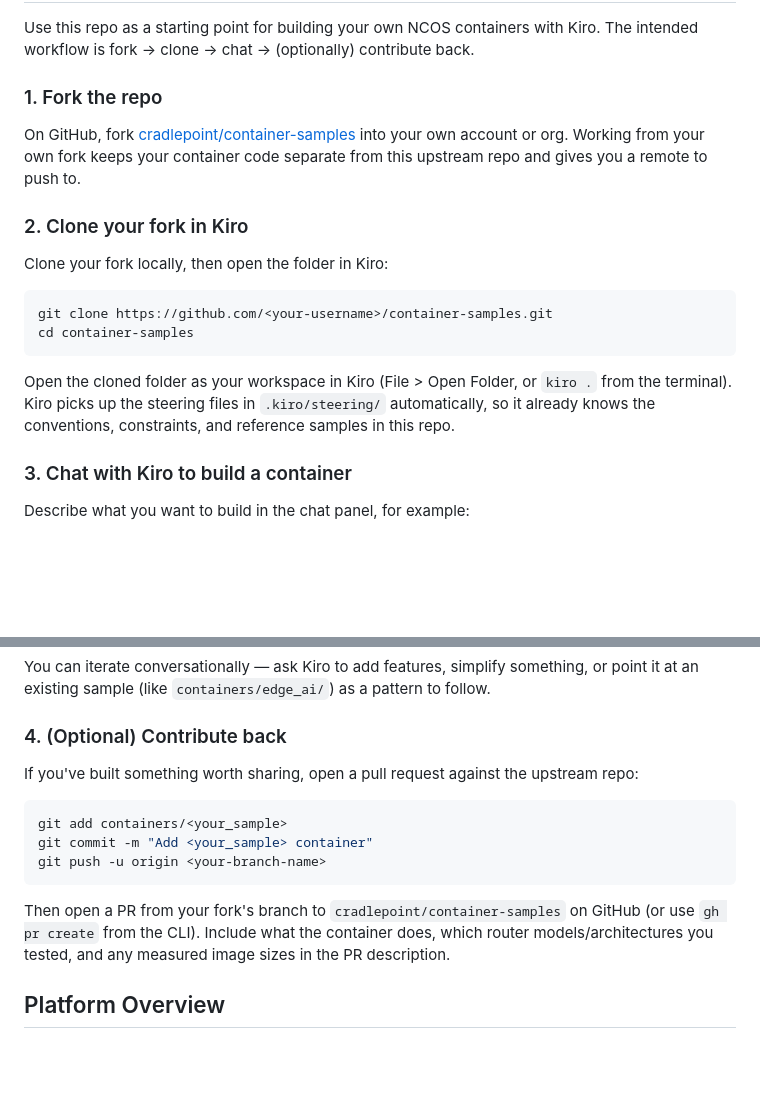
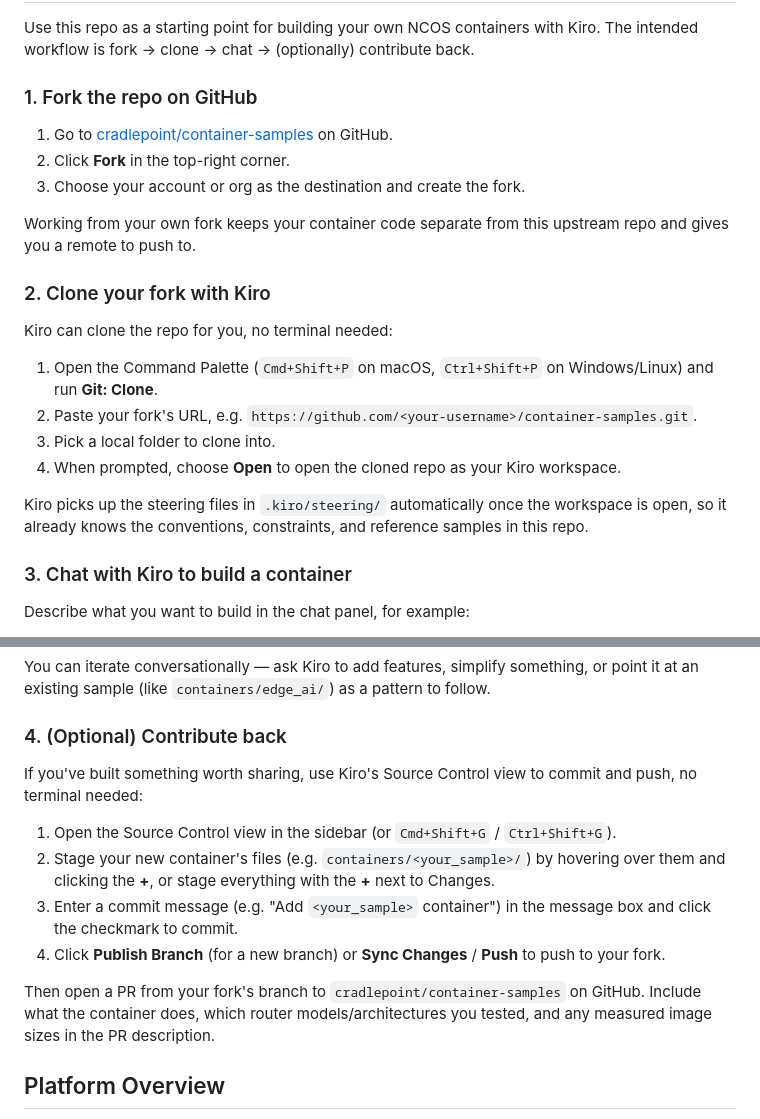
Before and after one commit to cradlepoint/container-samples, a Markdown page: README.md, 2 parts joined by grey strips. Drawn GitHub-style; blank space fills up the shorter version.

Commit message:
Updated setup instructions

````diff
--- a/README.md
+++ b/README.md
@@ -4,20 +4,24 @@
 
 Use this repo as a starting point for building your own NCOS containers with Kiro. The intended workflow is fork → clone → chat → (optionally) contribute back.
 
-### 1. Fork the repo
+### 1. Fork the repo on GitHub
 
-On GitHub, fork [cradlepoint/container-samples](https://github.com/cradlepoint/container-samples) into your own account or org. Working from your own fork keeps your container code separate from this upstream repo and gives you a remote to push to.
+1. Go to [cradlepoint/container-samples](https://github.com/cradlepoint/container-samples) on GitHub.
+2. Click **Fork** in the top-right corner.
+3. Choose your account or org as the destination and create the fork.
 
-### 2. Clone your fork in Kiro
+Working from your own fork keeps your container code separate from this upstream repo and gives you a remote to push to.
 
-Clone your fork locally, then open the folder in Kiro:
+### 2. Clone your fork with Kiro
 
-```bash
-git clone https://github.com/<your-username>/container-samples.git
-cd container-samples
-```
+Kiro can clone the repo for you, no terminal needed:
 
-Open the cloned folder as your workspace in Kiro (File > Open Folder, or `kiro .` from the terminal). Kiro picks up the steering files in `.kiro/steering/` automatically, so it already knows the conventions, constraints, and reference samples in this repo.
+1. Open the Command Palette (`Cmd+Shift+P` on macOS, `Ctrl+Shift+P` on Windows/Linux) and run **Git: Clone**.
+2. Paste your fork's URL, e.g. `https://github.com/<your-username>/container-samples.git`.
+3. Pick a local folder to clone into.
+4. When prompted, choose **Open** to open the cloned repo as your Kiro workspace.
+
+Kiro picks up the steering files in `.kiro/steering/` automatically once the workspace is open, so it already knows the conventions, constraints, and reference samples in this repo.
 
 ### 3. Chat with Kiro to build a container
 
@@ -35,15 +39,14 @@ You can iterate conversationally — ask Kiro to add features, simplify somethin
 
 ### 4. (Optional) Contribute back
 
-If you've built something worth sharing, open a pull request against the upstream repo:
+If you've built something worth sharing, use Kiro's Source Control view to commit and push, no terminal needed:
 
-```bash
-git add containers/<your_sample>
-git commit -m "Add <your_sample> container"
-git push -u origin <your-branch-name>
-```
+1. Open the Source Control view in the sidebar (or `Cmd+Shift+G` / `Ctrl+Shift+G`).
+2. Stage your new container's files (e.g. `containers/<your_sample>/`) by hovering over them and clicking the **+**, or stage everything with the **+** next to Changes.
+3. Enter a commit message (e.g. "Add `<your_sample>` container") in the message box and click the checkmark to commit.
+4. Click **Publish Branch** (for a new branch) or **Sync Changes** / **Push** to push to your fork.
 
-Then open a PR from your fork's branch to `cradlepoint/container-samples` on GitHub (or use `gh pr create` from the CLI). Include what the container does, which router models/architectures you tested, and any measured image sizes in the PR description.
+Then open a PR from your fork's branch to `cradlepoint/container-samples` on GitHub. Include what the container does, which router models/architectures you tested, and any measured image sizes in the PR description.
 
 ## Platform Overview
 
````
